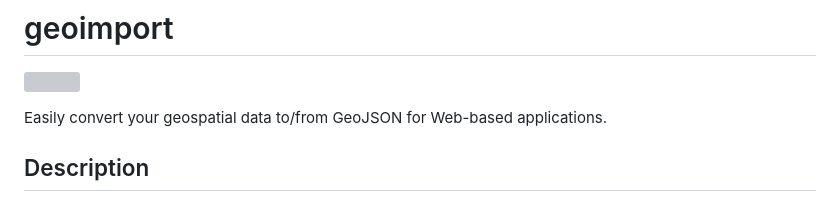
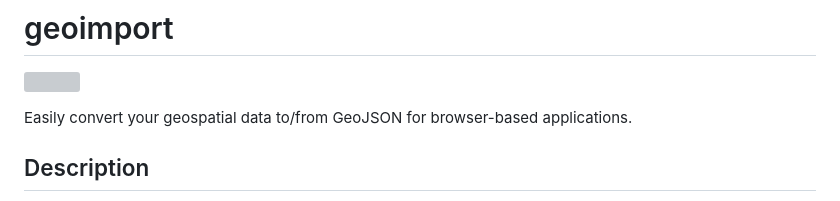
Before and after one commit to riatelab/geoimport, a Markdown page: README.md, the part around the change. GitHub-like rendering; grey boxes are pictures that could not be loaded.

Commit message:
chore: update README

```diff
--- a/README.md
+++ b/README.md
@@ -2,7 +2,7 @@
 
 <a href="https://www.npmjs.com/package/geoimport"><img src="https://img.shields.io/npm/v/geoimport" /></a>
 
-Easily convert your geospatial data to/from GeoJSON for Web-based applications.
+Easily convert your geospatial data to/from GeoJSON for browser-based applications.
 
 ## Description
 
```
